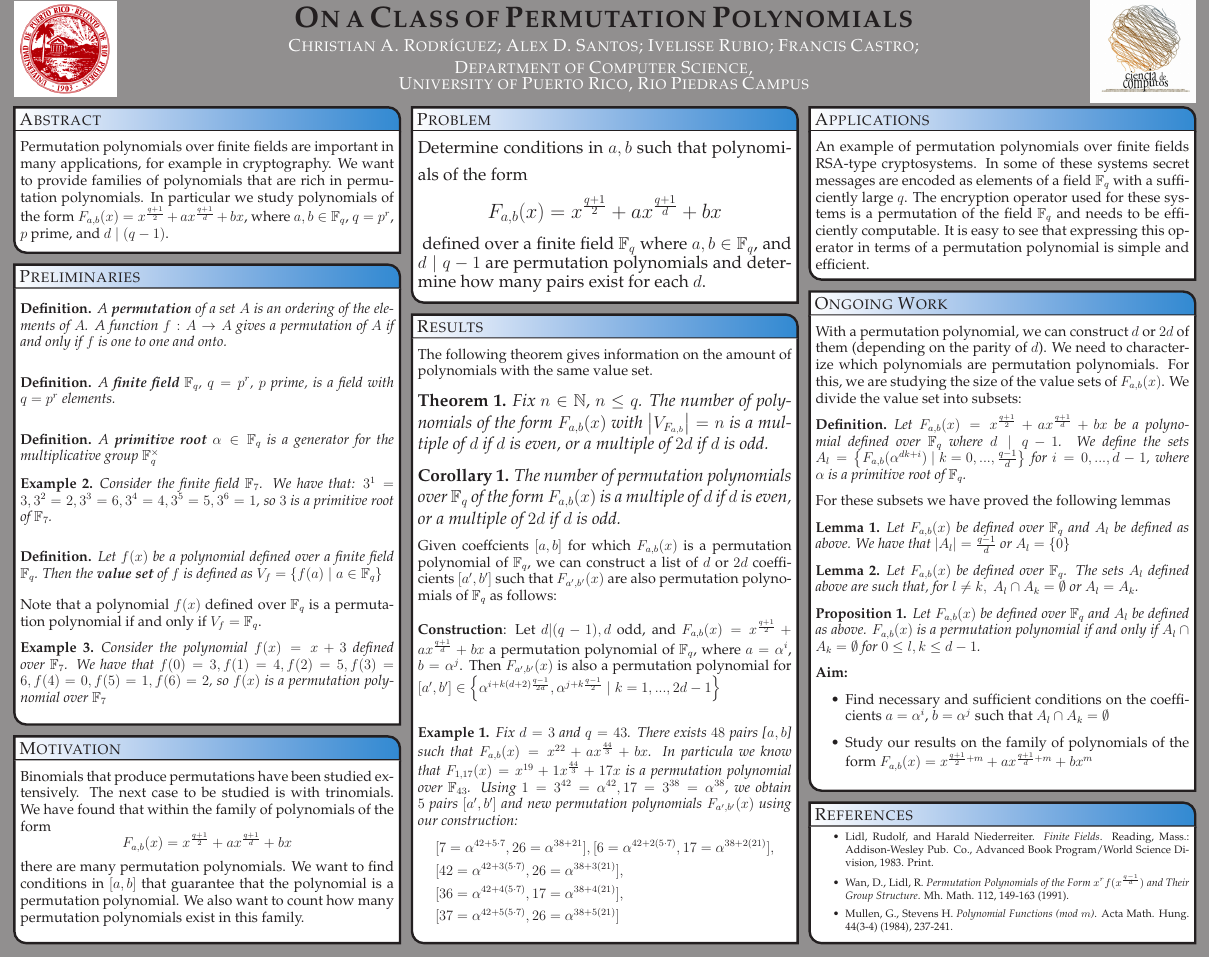
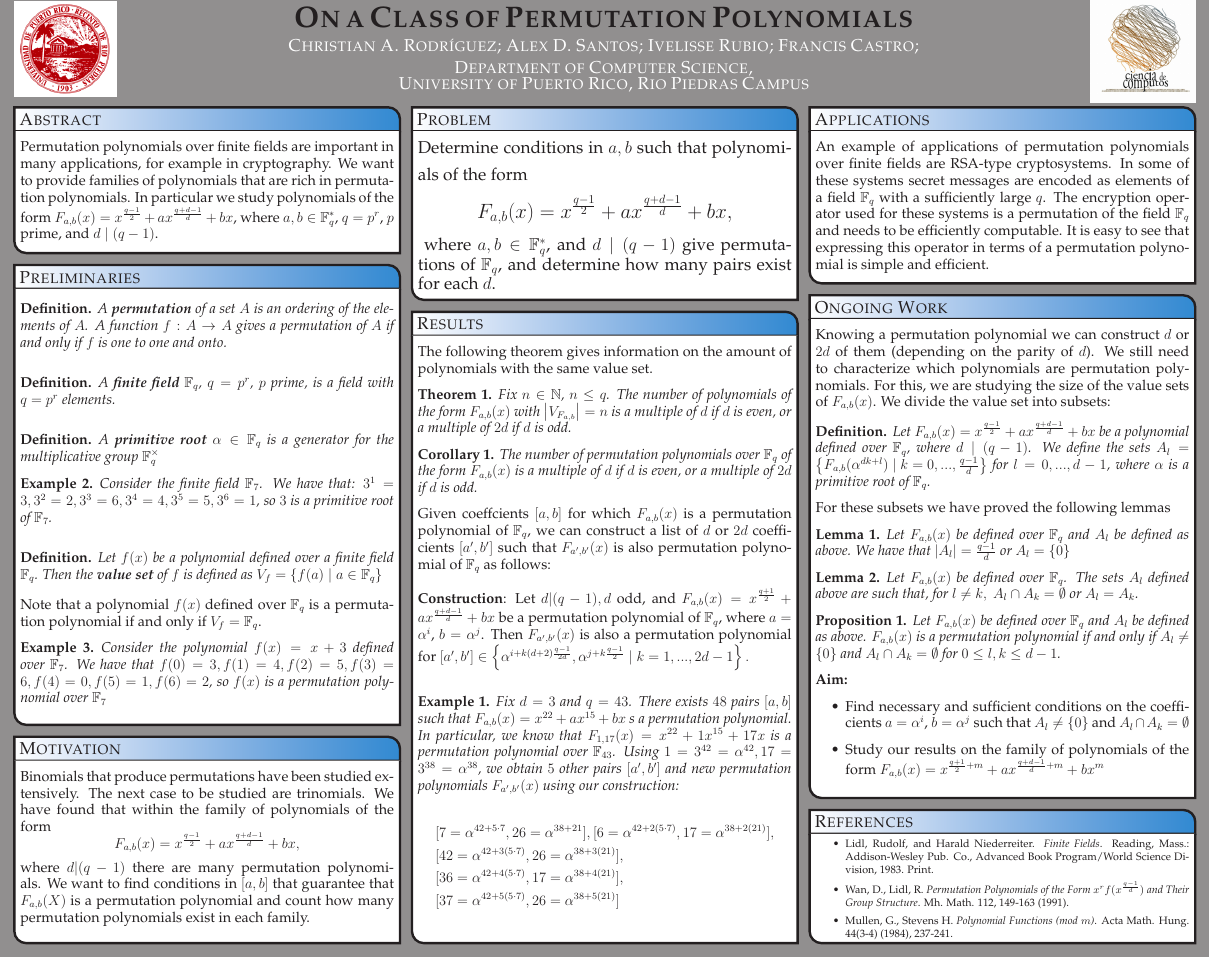
Before and after one commit to chrisrodz/PP-Research, a LaTeX poster (Poster_Sacnas_2013/poster_landscape.tex): the whole page. Compiled offline with pdfLaTeX.

Commit message:
some changes

```diff
--- a/Poster_Sacnas_2013/poster_landscape.tex
+++ b/Poster_Sacnas_2013/poster_landscape.tex
@@ -179,7 +179,7 @@
   \headerbox{Abstract}{name=abstract,column=0,row=0}{
 %%%%%%%%%%%%%%%%%%%%%%%%%%%%%%%%%%%%%%%%%%%%%%%%%%%%%%%%%%%%%%%%%%%%%%%%%%%%%%
  \vspace{0.3em}
- Permutation polynomials over finite fields are important in many applications, for example in cryptography. We want to provide families of polynomials that are rich in permutation polynomials. In particular we study polynomials of the form $F_{a,b}(x) = x^{\frac{q+1}{2}} + a x^{\frac{q+1}{d}} + b x$, where $a,b \in \mathbb{F}_{q}$, $q=p^r$, $p$ prime, and $d \mid (q-1)$.
+ Permutation polynomials over finite fields are important in many applications, for example in cryptography. We want to provide families of polynomials that are rich in permutation polynomials. In particular we study polynomials of the form $F_{a,b}(x) = x^{\frac{q-1}{2}} + a x^{\frac{q+d-1}{d}} + b x$, where $a,b \in \mathbb{F}_{q}^{*}$, $q=p^r$, $p$ prime, and $d \mid (q-1)$.
 
    \vspace{0.3em}
  }\label{Abstract}
@@ -189,8 +189,9 @@
   %%%%%%%%%%%%%%%%%%%%%%%%%%%%%%%%%%%%%%%%%%%%%%%%%%%%%%%%%%%%%%%%%%%%%%%%%%%%%%
        \vspace{0.3em}
       {\Large Determine conditions in $a, b$ such that polynomials of the form
-      {\LARGE $$F_{a,b}(x) = x^{\frac{q+1}{2}} + a x^{\frac{q+1}{d}} + b x$$}
-      defined over a finite field $\mathbb{F}_{q}$ where $a,b \in \mathbb{F}_{q}$, and $d \mid q-1$ are permutation polynomials
+      {\LARGE $$F_{a,b}(x) = x^{\frac{q-1}{2}} + a x^{\frac{q+d-1}{d}} + b x,$$}
+      \noindent
+      where $a,b \in \mathbb{F}_{q}^{*}$, and $d \mid (q-1)$ give permutations of  $\mathbb{F}_{q}$,
       and determine how many pairs exist for each $d$.}
 
       \vspace{0.3em}
@@ -202,26 +203,26 @@
  \vspace{0.3em}
     The following theorem gives information on the amount of polynomials with the same value set.
 
-    {\Large \begin{theorem}\label{el_teorema}
+    \begin{theorem}\label{el_teorema}
         Fix $n \in \mathbb{N}$, $n \leq q$. The number of polynomials of the form $F_{a,b}(x)$ with $\left\vert V_{F_{a,b}} \right\vert = n$ is a multiple of $d$ if $d$ is even, or a multiple of $2d$ if $d$ is odd.
-        \end{theorem}}
+        \end{theorem}
 
-    {\Large \begin{corollary}
+    \begin{corollary}
           The number of permutation polynomials  over $\mathbb{F}_{q}$ of the form $F_{a,b}(x)$ is a multiple of $d$ if $d$ is even, or a multiple of $2d$ if $d$ is odd.
-        \end{corollary}}
+        \end{corollary}
 
-    Given coeffcients $[a,b]$ for which $F_{a,b}(x)$ is a permutation polynomial of $\mathbb{F}_q$, we can construct a list of $d$ or $2d$ coefficients $[a',b']$ such that $F_{a',b'}(x)$ are also permutation polynomials of $\mathbb{F}_q$ as follows:
+    Given coeffcients $[a,b]$ for which $F_{a,b}(x)$ is a permutation polynomial of $\mathbb{F}_q$, we can construct a list of $d$ or $2d$ coefficients $[a',b']$ such that $F_{a',b'}(x)$ is also permutation polynomial of $\mathbb{F}_q$ as follows:
 
     \vspace{1em}
 
-    \textbf{Construction}: Let $d|(q-1), d$ odd, and $F_{a,b}(x) = x^{\frac{q+1}{2}} + a x^{\frac{q+1}{d}} + b x$ a permutation polynomial of $\mathbb{F}_{q}$, where $a=\alpha^i$, $b=\alpha^j$. Then $F_{a',b'}(x)$ is also a permutation polynomial for $[a',b'] \in \left\{ \alpha^{i+k (d+2) \frac{q-1}{2d}}, \alpha^{j+k \frac{q-1}{2}} \mid k=1,...,2d-1 \right\}$
+    \textbf{Construction}: Let $d|(q-1), d$ odd, and $F_{a,b}(x) = x^{\frac{q+1}{2}} + a x^{\frac{q+d-1}{d}} + b x$ be a permutation polynomial of $\mathbb{F}_{q}$, where $a=\alpha^i$, $b=\alpha^j$. Then $F_{a',b'}(x)$ is also a permutation polynomial for $[a',b'] \in \left\{ \alpha^{i+k (d+2) \frac{q-1}{2d}}, \alpha^{j+k \frac{q-1}{2}} \mid k=1,...,2d-1 \right\}.$
 
     \vspace{1em}
 
     \begin{example}
-      Fix $d = 3$ and $q = 43$. There exists $48$ pairs [$a,b$] such that $F_{a,b}(x) = x^{22} + a x^{\frac{44}{3}} + b x$. In particula we know that $F_{1,17}(x) = x^{19} + 1 x^{\frac{44}{3}} + 17 x$ is a permutation polynomial over $\mathbb{F}_{43}$. Using $1=3^{42}=\alpha^{42}, 17= 3^{38}=\alpha^{38}$, we obtain $5$ pairs $[a', b']$ and new permutation polynomials $F_{a',b'}(x)$ using our construction:
+      Fix $d = 3$ and $q = 43$. There exists $48$ pairs $[a,b]$ such that $F_{a,b}(x) = x^{22} + a x^{15} + b x$ s a permutation polynomial. In particular, we know that $F_{1,17}(x) = x^{22} + 1 x^{15} + 17 x$  is a permutation polynomial over $\mathbb{F}_{43}$. Using $1=3^{42}=\alpha^{42}, 17= 3^{38}=\alpha^{38}$, we obtain $5$ other pairs $[a', b']$ and new permutation polynomials $F_{a',b'}(x)$ using our construction:
 
-      \vspace{-1.3em}
+      \vspace{.1em}
 
       \begin{align*}
         &[7=\alpha^{42+5\cdot 7},26=\alpha^{38+21}], [6=\alpha^{42+2(5\cdot 7)},17=\alpha^{38+2(21)}], \\
@@ -238,7 +239,7 @@
 \headerbox{Applications}{name=applications,column=2,row=0}{
   %%%%%%%%%%%%%%%%%%%%%%%%%%%%%%%%%%%%%%%%%%%%%%%%%%%%%%%%%%%%%%%%%%%%%%%%%%%%%%
  \vspace{0.3em}
- An example of permutation polynomials over finite fields RSA-type cryptosystems. In some of these systems secret messages are encoded as elements of a field $\mathbb{F}_{q}$ with a sufficiently large $q$. The encryption operator used for these systems is a permutation of the field $\mathbb{F}_{q}$ and needs to be efficiently computable. It is easy to see that expressing this operator in terms of a permutation polynomial is simple and efficient.
+ An example of applications of permutation polynomials over finite fields are RSA-type cryptosystems. In some of these systems secret messages are encoded as elements of a field $\mathbb{F}_{q}$ with a sufficiently large $q$. The encryption operator used for these systems is a permutation of the field $\mathbb{F}_{q}$ and needs to be efficiently computable. It is easy to see that expressing this operator in terms of a permutation polynomial is simple and efficient.
       \vspace{0.3em}
 }\label{Applications}
 
@@ -292,7 +293,7 @@ Note that a polynomial $f(x)$ defined over $\mathbb{F}_{q}$ is a permutation pol
 %%%%%%%%%%%%%%%%%%%%%%%%%%%%%%%%%%%%%%%%%%%%%%%%%%%%%%%%%%%%%%%%%%%%%%%%%%%%%%
 \vspace{0.3em}
 
-  Binomials that produce permutations have been studied extensively. The next case to be studied is with trinomials. We have found that within the family of polynomials of the form $$F_{a,b}(x) = x^{\frac{q+1}{2}} + a x^{\frac{q+1}{d}} + b x$$ there are many permutation polynomials. We want to find conditions in $[a,b]$ that guarantee that the polynomial is a permutation polynomial. We also want to count how many permutation polynomials exist in this family.
+  Binomials that produce permutations have been studied extensively. The next case to be studied are trinomials. We have found that within the family of polynomials of the form $$F_{a,b}(x) = x^{\frac{q-1}{2}} + a x^{\frac{q+d-1}{d}} + b x,$$ where $d | (q-1)$  there are many permutation polynomials. We want to find conditions in $[a,b]$ that guarantee that $F_{a,b}(X)$ is a permutation polynomial and count how many permutation polynomials exist in each family.
 
    \vspace{0.3em}
 }\label{Motivation}
@@ -302,10 +303,10 @@ Note that a polynomial $f(x)$ defined over $\mathbb{F}_{q}$ is a permutation pol
 %%%%%%%%%%%%%%%%%%%%%%%%%%%%%%%%%%%%%%%%%%%%%%%%%%%%%%%%%%%%%%%%%%%%%%%%%%%%%%
 \vspace{0.3em}
 
-With a permutation polynomial, we can construct $d$ or $2d$ of them (depending on the parity of $d$). We need to characterize which polynomials are permutation polynomials. For this,  we are studying the size of the value sets of $F_{a,b}(x)$. We divide the value set into subsets:
+Knowing a permutation polynomial we can construct $d$ or $2d$ of them (depending on the parity of $d$). We still need to characterize which polynomials are permutation polynomials. For this,  we are studying the size of the value sets of $F_{a,b}(x)$. We divide the value set into subsets:
 
   \begin{definition*}
-      Let $F_{a,b}(x) = x^{\frac{q+1}{2}} + a x^{\frac{q+1}{d}} + b x$ be a polynomial defined over $\mathbb{F}_{q}$ where $d \mid q-1$. We define the sets $A_l = \left\{F_{a,b}(\alpha^{d k+i}) \mid k=0,...,\frac{q-1}{d}\right\}$ for $i=0,...,d-1$, where $\alpha$ is a primitive root of $\mathbb{F}_{q}$.
+      Let $F_{a,b}(x) = x^{\frac{q-1}{2}} + a x^{\frac{q+d-1}{d}} + b x$ be a polynomial defined over $\mathbb{F}_{q}$, where $d \mid (q-1)$. We define the sets $A_l = \left\{F_{a,b}(\alpha^{d k+l}) \mid k=0,...,\frac{q-1}{d}\right\}$ for $l=0,...,d-1$, where $\alpha$ is a primitive root of $\mathbb{F}_{q}$.
     \end{definition*}
 
     For these subsets we have proved the following lemmas
@@ -319,12 +320,12 @@ With a permutation polynomial, we can construct $d$ or $2d$ of them (depending o
     \end{lemma}
 
     \begin{proposition}
-      Let $F_{a,b}(x)$ be defined over $\mathbb{F}_{q}$ and $A_l$ be defined as above. $F_{a,b}(x)$ is a permutation polynomial if and only if $A_l \cap A_k = \emptyset$ for $ 0 \leq l,k \leq d-1$.
+      Let $F_{a,b}(x)$ be defined over $\mathbb{F}_{q}$ and $A_l$ be defined as above. $F_{a,b}(x)$ is a permutation polynomial if and only if $A_l \neq \{0\}$ and $A_l \cap A_k = \emptyset$ for $ 0 \leq l,k \leq d-1$.
     \end{proposition}
     \textbf{Aim:}
     \begin{itemize}
-      \item Find necessary and sufficient conditions on the coefficients $a=\alpha^i$, $b=\alpha^j$ such that $A_l \cap A_k = \emptyset$
-      \item Study our results on the family of polynomials of the form $F_{a,b}(x) = x^{\frac{q+1}{2}+m} + a x^{\frac{q+1}{d}+m} + b x^{m}$
+      \item Find necessary and sufficient conditions on the coefficients $a=\alpha^i$, $b=\alpha^j$ such that $A_l \neq \{0\}$ and $A_l \cap A_k = \emptyset$
+      \item Study our results on the family of polynomials of the form $F_{a,b}(x) = x^{\frac{q+1}{2}+m} + a x^{\frac{q+d-1}{d}+m} + b x^{m}$
     \end{itemize}
 
 
```
Also changed, not shown: Poster_Sacnas_2013/poster_landscape.pdf.
